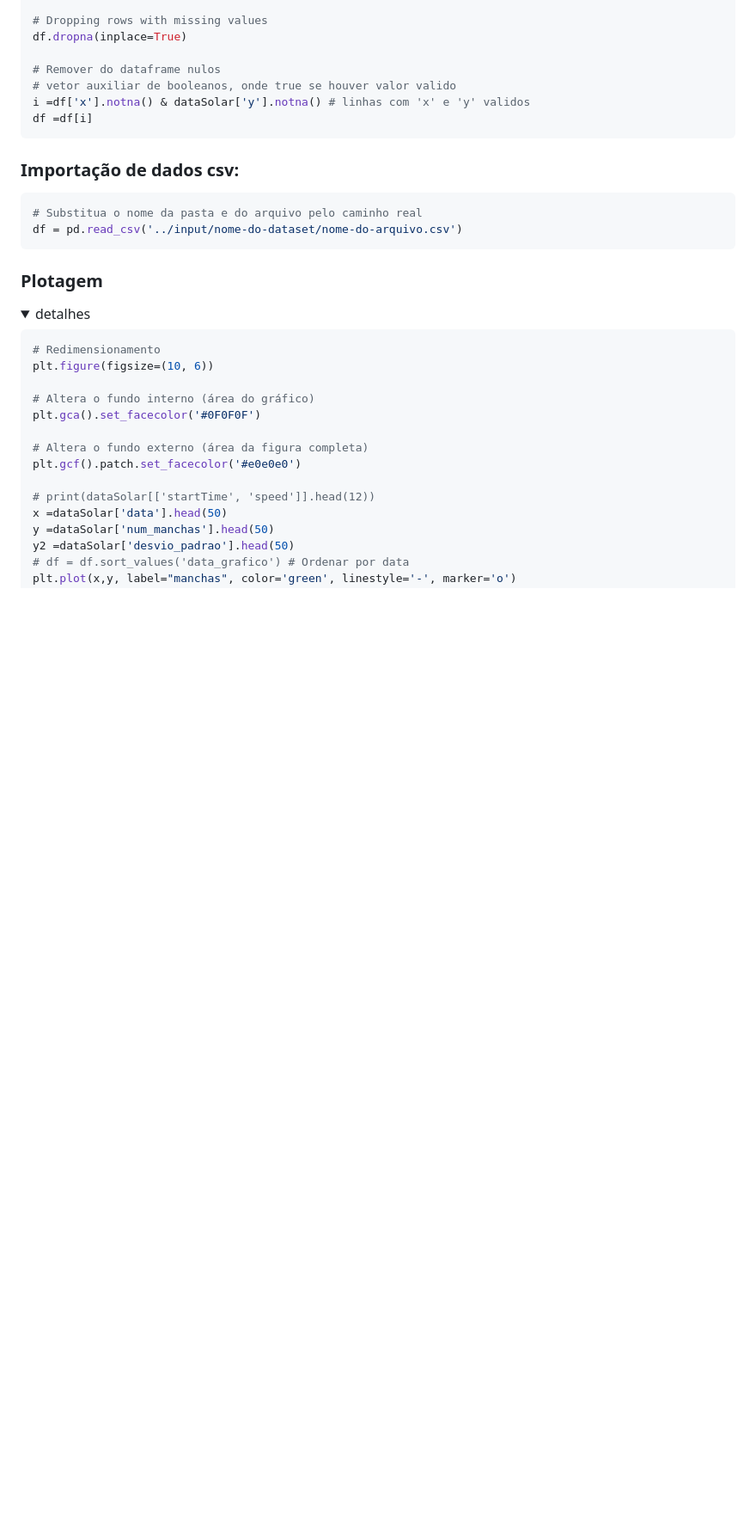
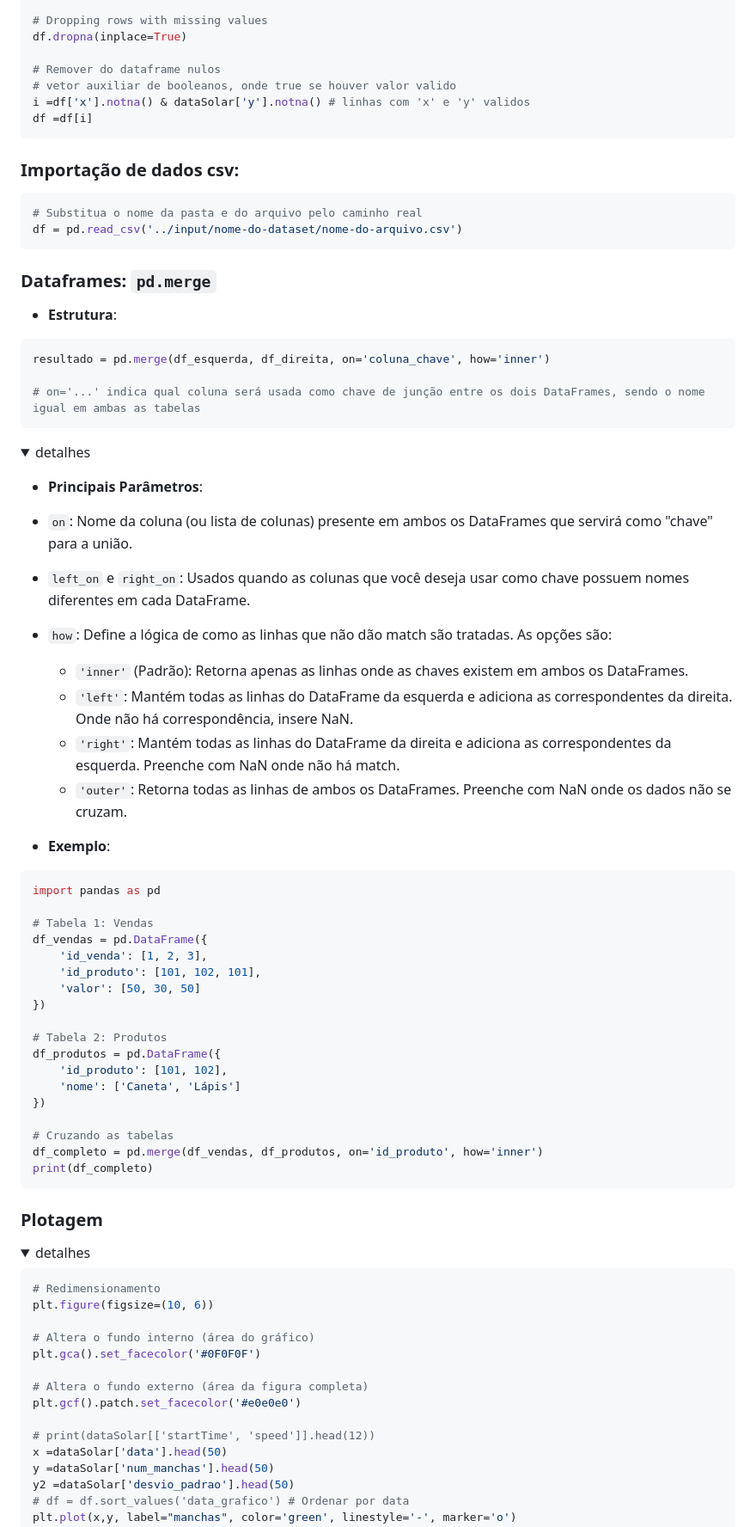
Before and after one commit to User-3396/AI-Framework, a Markdown page: readme-python.md, the part around the change. Shown at 86% size. Drawn GitHub-style; folded sections open; blank space fills up the shorter version.

Commit message:
Document pd.merge usage in readme-python.md
Added section on merging DataFrames using pd.merge with parameters and examples.

````diff
--- a/readme-python.md
+++ b/readme-python.md
@@ -154,6 +154,51 @@ df =df[i]
 # Substitua o nome da pasta e do arquivo pelo caminho real
 df = pd.read_csv('../input/nome-do-dataset/nome-do-arquivo.csv')
 ```
+### Dataframes: `pd.merge`
+
+- __Estrutura__:
+
+```python
+resultado = pd.merge(df_esquerda, df_direita, on='coluna_chave', how='inner')
+
+# on='...' indica qual coluna será usada como chave de junção entre os dois DataFrames, sendo o nome igual em ambas as tabelas
+```
+
+<details><summary>detalhes</summary>
+
+- __Principais Parâmetros__:
+
+- `on`: Nome da coluna (ou lista de colunas) presente em ambos os DataFrames que servirá como "chave" para a união.
+- `left_on` e `right_on`: Usados quando as colunas que você deseja usar como chave possuem nomes diferentes em cada DataFrame.
+- `how`: Define a lógica de como as linhas que não dão match são tratadas. As opções são:
+  - `'inner'` (Padrão): Retorna apenas as linhas onde as chaves existem em ambos os DataFrames.
+  - `'left'`: Mantém todas as linhas do DataFrame da esquerda e adiciona as correspondentes da direita. Onde não há correspondência, insere NaN.
+  - `'right'`: Mantém todas as linhas do DataFrame da direita e adiciona as correspondentes da esquerda. Preenche com NaN onde não há match.
+  - `'outer'`: Retorna todas as linhas de ambos os DataFrames. Preenche com NaN onde os dados não se cruzam.
+
+- __Exemplo__:
+
+```python
+import pandas as pd
+
+# Tabela 1: Vendas
+df_vendas = pd.DataFrame({
+    'id_venda': [1, 2, 3],
+    'id_produto': [101, 102, 101],
+    'valor': [50, 30, 50]
+})
+
+# Tabela 2: Produtos
+df_produtos = pd.DataFrame({
+    'id_produto': [101, 102],
+    'nome': ['Caneta', 'Lápis']
+})
+
+# Cruzando as tabelas
+df_completo = pd.merge(df_vendas, df_produtos, on='id_produto', how='inner')
+print(df_completo)
+```
+</details>
 
 ### Plotagem
 
````
